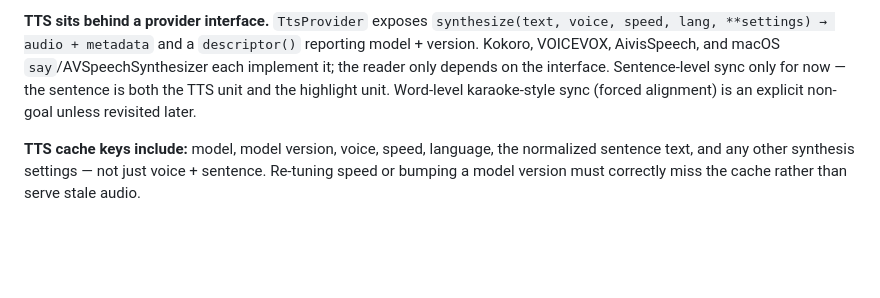
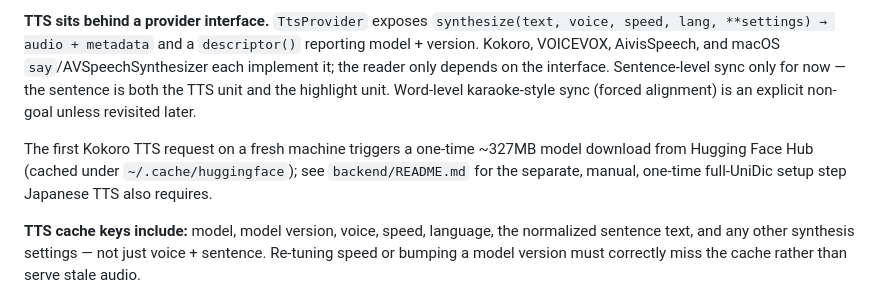
Before and after one commit to PTemple97/yomu, a Markdown page: CLAUDE.md, the part around the change. Rendered like a GitHub page; blank space fills up the shorter version.

```diff
--- a/CLAUDE.md
+++ b/CLAUDE.md
@@ -76,6 +76,11 @@ the interface. Sentence-level sync only for now — the sentence is both the
 TTS unit and the highlight unit. Word-level karaoke-style sync (forced
 alignment) is an explicit non-goal unless revisited later.
 
+The first Kokoro TTS request on a fresh machine triggers a one-time ~327MB
+model download from Hugging Face Hub (cached under `~/.cache/huggingface`);
+see `backend/README.md` for the separate, manual, one-time full-UniDic setup
+step Japanese TTS also requires.
+
 **TTS cache keys include:** model, model version, voice, speed, language, the
 normalized sentence text, and any other synthesis settings — not just
 voice + sentence. Re-tuning speed or bumping a model version must correctly
```
Also changed, not shown: backend/README.md (+46 -0 lines).
